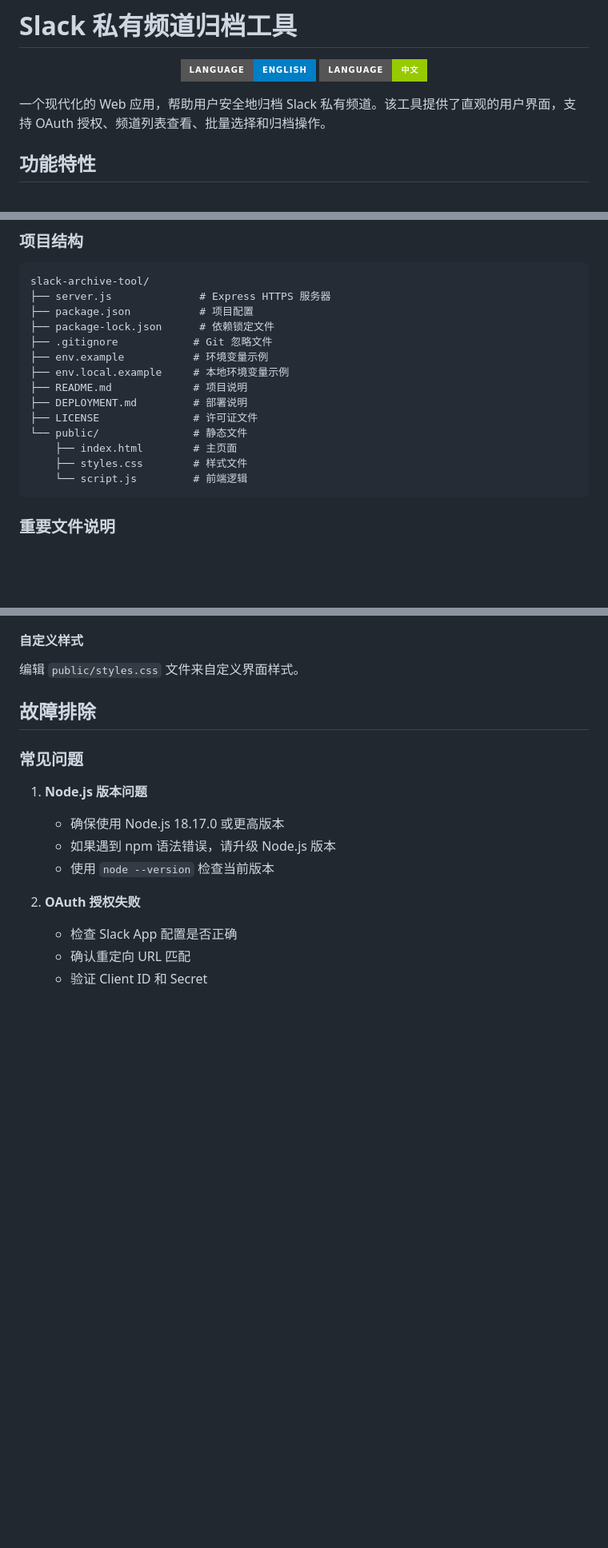
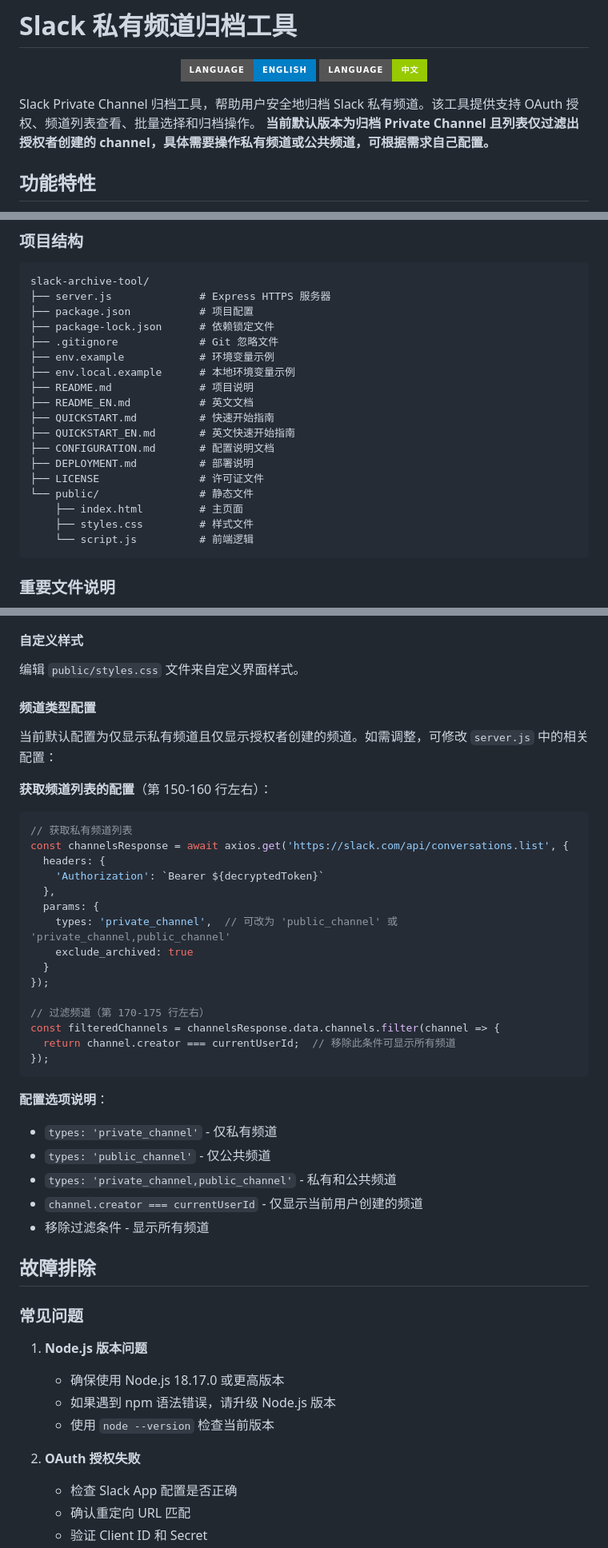
Before and after one commit to corhyam/slack-channel-archive-tool, a Markdown page: README.md, 3 parts joined by grey strips. Shown at 80% size. GitHub-like rendering; badges without logos; blank space fills up the shorter version.

````diff
--- a/README.md
+++ b/README.md
@@ -7,7 +7,8 @@
 
 </div>
 
-一个现代化的 Web 应用，帮助用户安全地归档 Slack 私有频道。该工具提供了直观的用户界面，支持 OAuth 授权、频道列表查看、批量选择和归档操作。
+Slack Private Channel 归档工具，帮助用户安全地归档 Slack 私有频道。该工具提供支持 OAuth 授权、频道列表查看、批量选择和归档操作。
+**当前默认版本为归档 Private Channel 且列表仅过滤出授权者创建的 channel，具体需要操作私有频道或公共频道，可根据需求自己配置。**
 
 ## 功能特性
 
@@ -193,16 +194,20 @@ slack-archive-tool/
 ├── server.js              # Express HTTPS 服务器
 ├── package.json           # 项目配置
 ├── package-lock.json      # 依赖锁定文件
-├── .gitignore            # Git 忽略文件
-├── env.example           # 环境变量示例
-├── env.local.example     # 本地环境变量示例
-├── README.md             # 项目说明
-├── DEPLOYMENT.md         # 部署说明
-├── LICENSE               # 许可证文件
-└── public/               # 静态文件
-    ├── index.html        # 主页面
-    ├── styles.css        # 样式文件
-    └── script.js         # 前端逻辑
+├── .gitignore             # Git 忽略文件
+├── env.example            # 环境变量示例
+├── env.local.example      # 本地环境变量示例
+├── README.md              # 项目说明
+├── README_EN.md           # 英文文档
+├── QUICKSTART.md          # 快速开始指南
+├── QUICKSTART_EN.md       # 英文快速开始指南
+├── CONFIGURATION.md       # 配置说明文档
+├── DEPLOYMENT.md          # 部署说明
+├── LICENSE                # 许可证文件
+└── public/                # 静态文件
+    ├── index.html         # 主页面
+    ├── styles.css         # 样式文件
+    └── script.js          # 前端逻辑
 ```
 
 ### 重要文件说明
@@ -222,6 +227,35 @@ slack-archive-tool/
 
 #### 自定义样式
 编辑 `public/styles.css` 文件来自定义界面样式。
+
+#### 频道类型配置
+当前默认配置为仅显示私有频道且仅显示授权者创建的频道。如需调整，可修改 `server.js` 中的相关配置：
+
+**获取频道列表的配置**（第 150-160 行左右）：
+```javascript
+// 获取私有频道列表
+const channelsResponse = await axios.get('https://slack.com/api/conversations.list', {
+  headers: {
+    'Authorization': `Bearer ${decryptedToken}`
+  },
+  params: {
+    types: 'private_channel',  // 可改为 'public_channel' 或 'private_channel,public_channel'
+    exclude_archived: true
+  }
+});
+
+// 过滤频道（第 170-175 行左右）
+const filteredChannels = channelsResponse.data.channels.filter(channel => {
+  return channel.creator === currentUserId;  // 移除此条件可显示所有频道
+});
+```
+
+**配置选项说明**：
+- `types: 'private_channel'` - 仅私有频道
+- `types: 'public_channel'` - 仅公共频道
+- `types: 'private_channel,public_channel'` - 私有和公共频道
+- `channel.creator === currentUserId` - 仅显示当前用户创建的频道
+- 移除过滤条件 - 显示所有频道
 
 ## 故障排除
 
````
Also changed, not shown: CONFIGURATION.md (added, +138 -0 lines), README_EN.md (+44 -14 lines).
